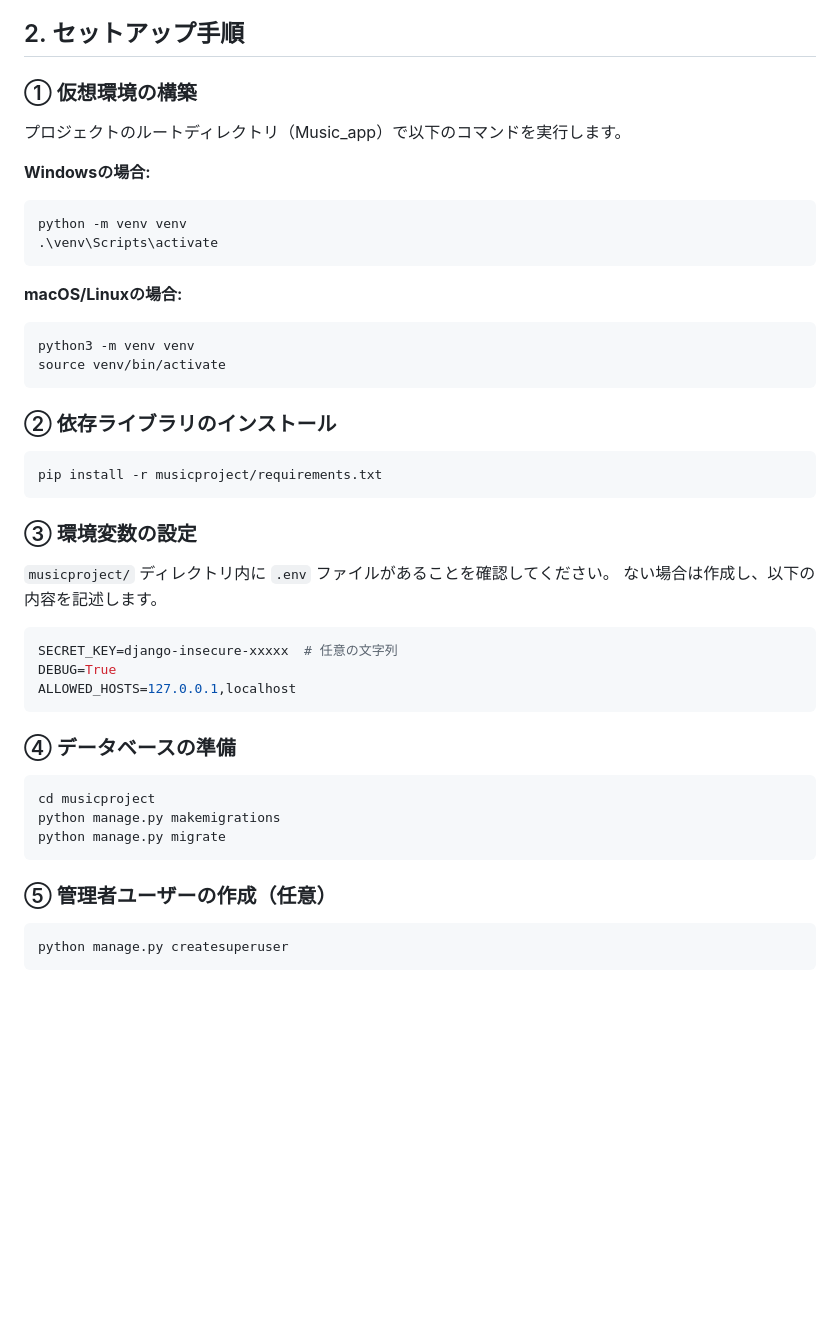
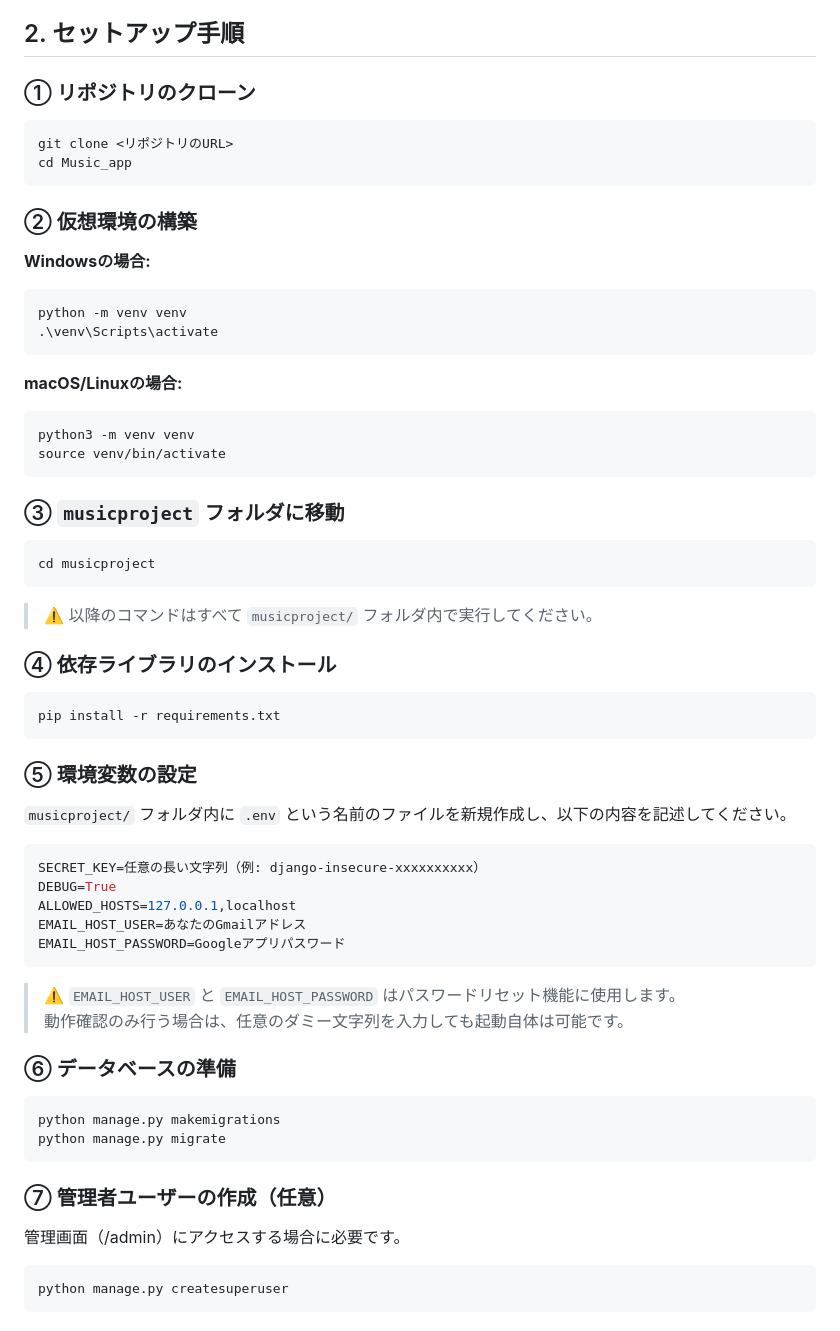
Before and after one commit to Harry3949/Music_app, a Markdown page: README.md, the part around the change. Rendered like a GitHub page; blank space fills up the shorter version.

````diff
--- a/README.md
+++ b/README.md
@@ -35,9 +35,13 @@
 
 ## 2. セットアップ手順
 
-### ① 仮想環境の構築
-プロジェクトのルートディレクトリ（Music_app）で以下のコマンドを実行します。
+### ① リポジトリのクローン
+```bash
+git clone <リポジトリのURL>
+cd Music_app
+```
 
+### ② 仮想環境の構築
 **Windowsの場合:**
 ```powershell
 python -m venv venv
@@ -50,28 +54,37 @@ python3 -m venv venv
 source venv/bin/activate
 ```
 
-### ② 依存ライブラリのインストール
+### ③ `musicproject` フォルダに移動
 ```bash
-pip install -r musicproject/requirements.txt
+cd musicproject
+```
+> ⚠️ 以降のコマンドはすべて `musicproject/` フォルダ内で実行してください。
+
+### ④ 依存ライブラリのインストール
+```bash
+pip install -r requirements.txt
 ```
 
-### ③ 環境変数の設定
-`musicproject/` ディレクトリ内に `.env` ファイルがあることを確認してください。
-ない場合は作成し、以下の内容を記述します。
+### ⑤ 環境変数の設定
+`musicproject/` フォルダ内に `.env` という名前のファイルを新規作成し、以下の内容を記述してください。
 ```env
-SECRET_KEY=django-insecure-xxxxx  # 任意の文字列
+SECRET_KEY=任意の長い文字列（例: django-insecure-xxxxxxxxxx）
 DEBUG=True
 ALLOWED_HOSTS=127.0.0.1,localhost
+EMAIL_HOST_USER=あなたのGmailアドレス
+EMAIL_HOST_PASSWORD=Googleアプリパスワード
 ```
+> ⚠️ `EMAIL_HOST_USER` と `EMAIL_HOST_PASSWORD` はパスワードリセット機能に使用します。
+> 動作確認のみ行う場合は、任意のダミー文字列を入力しても起動自体は可能です。
 
-### ④ データベースの準備
+### ⑥ データベースの準備
 ```bash
-cd musicproject
 python manage.py makemigrations
 python manage.py migrate
 ```
 
-### ⑤ 管理者ユーザーの作成（任意）
+### ⑦ 管理者ユーザーの作成（任意）
+管理画面（/admin）にアクセスする場合に必要です。
 ```bash
 python manage.py createsuperuser
 ```
````
